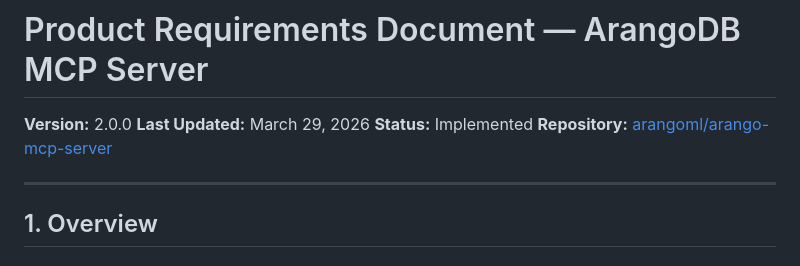
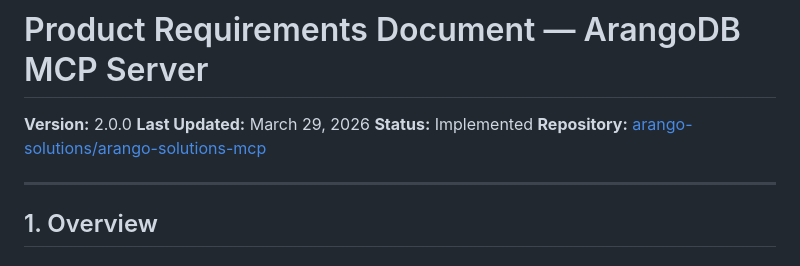
Before and after one commit to arango-solutions/arango-solutions-mcp, a Markdown page: PRD.md, the part around the change. Rendered like a GitHub page.

```diff
--- a/PRD.md
+++ b/PRD.md
@@ -3,7 +3,7 @@
 **Version:** 2.0.0
 **Last Updated:** March 29, 2026
 **Status:** Implemented
-**Repository:** [arangoml/arango-mcp-server](https://github.com/arangoml/arango-mcp-server)
+**Repository:** [arango-solutions/arango-solutions-mcp](https://github.com/arango-solutions/arango-solutions-mcp)
 
 ---
 
```
Also changed, not shown: README.md (+2 -2 lines).
